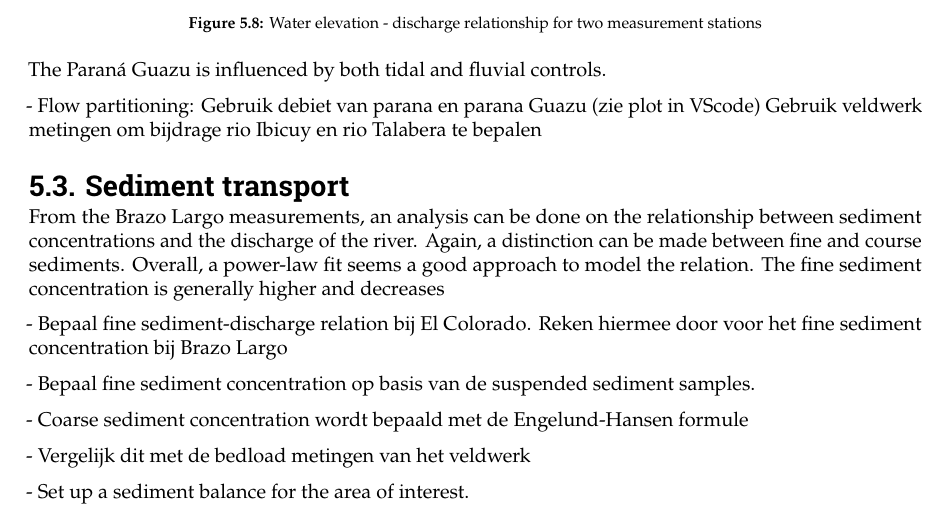
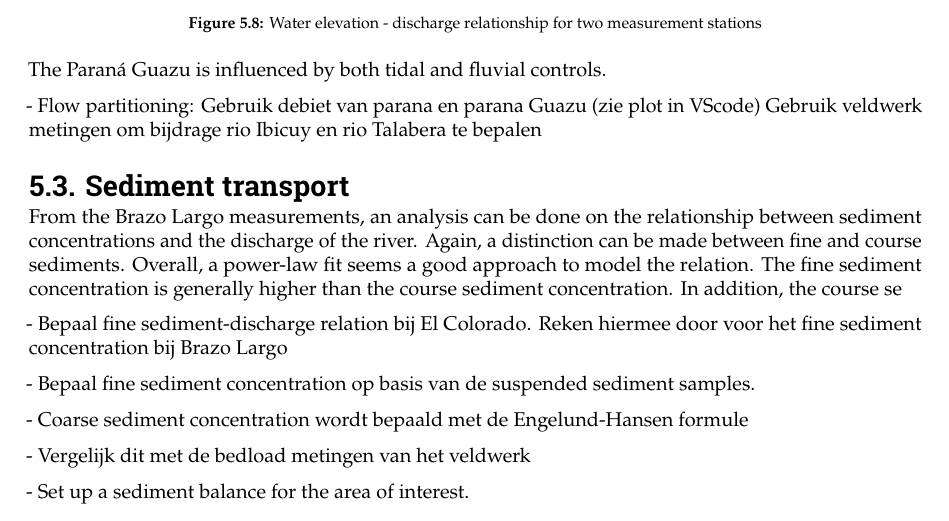
Before and after one commit to Njeapp2/bibtex, a LaTeX thesis (report.tex, which reads mainmatter/chapter-5.tex): part of page 30 of 45, cut so that both start at the same text. Compiled offline with pdfLaTeX.

Commit message:
Update on Overleaf.

```diff
--- a/mainmatter/chapter-5.tex
+++ b/mainmatter/chapter-5.tex
@@ -205,7 +205,7 @@ The Paraná Guazu is influenced by both tidal and fluvial controls.
 
 
 \section{Sediment transport}
-From the Brazo Largo measurements, an analysis can be done on the relationship between sediment concentrations and the discharge of the river. Again, a distinction can be made between fine and course sediments. Overall, a power-law fit seems a good approach to model the relation. The fine sediment concentration is generally higher and decreases
+From the Brazo Largo measurements, an analysis can be done on the relationship between sediment concentrations and the discharge of the river. Again, a distinction can be made between fine and course sediments. Overall, a power-law fit seems a good approach to model the relation. The fine sediment concentration is generally higher than the course sediment concentration. In addition, the course se
 
 
 
```
